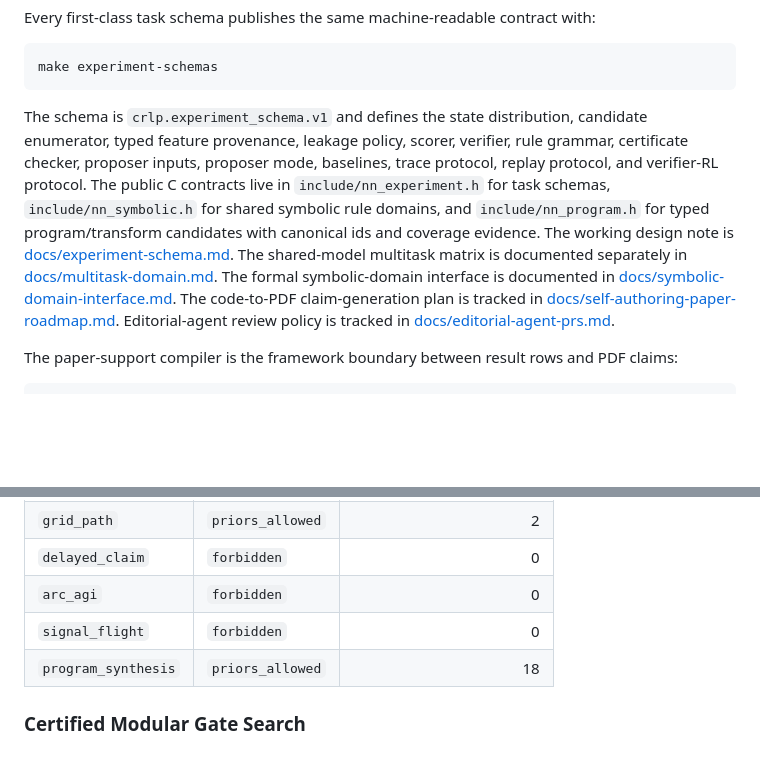
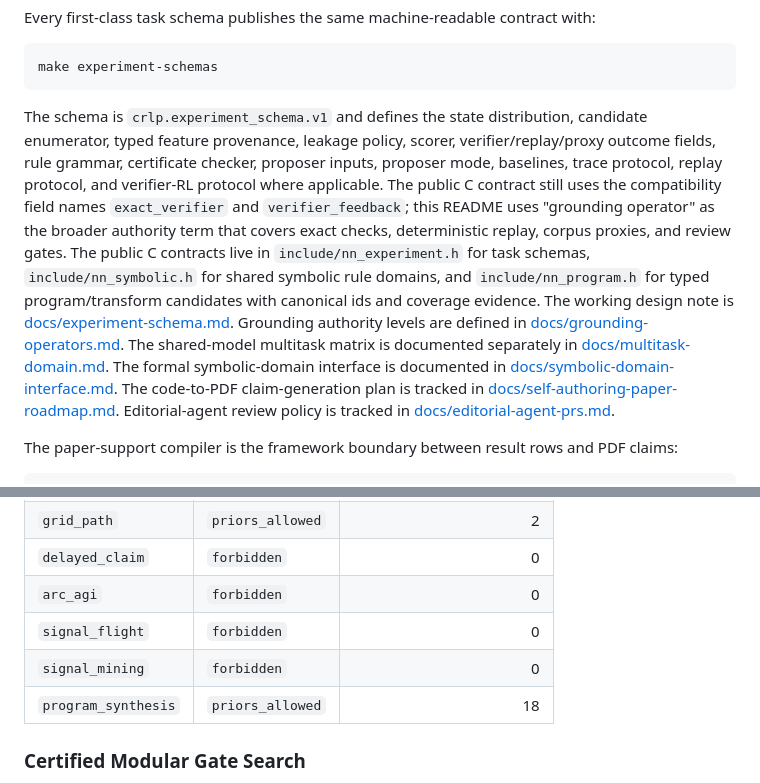
Before and after one commit to atimics/crlplrimes, a Markdown page: README.md, 2 parts joined by grey strips. Drawn GitHub-style; blank space fills up the shorter version.

````diff
--- a/README.md
+++ b/README.md
@@ -17,8 +18,8 @@ Every first-class task schema publishes the same machine-readable contract with:
 make experiment-schemas
 ```
 
-The schema is `crlp.experiment_schema.v1` and defines the state distribution, candidate enumerator, typed feature provenance, leakage policy, scorer, verifier, rule grammar, certificate checker, proposer inputs, proposer mode, baselines, trace protocol, replay protocol, and verifier-RL protocol. The public C contracts live in `include/nn_experiment.h` for task schemas, `include/nn_symbolic.h` for shared symbolic rule domains, and `include/nn_program.h` for typed program/transform candidates with canonical ids and coverage evidence.
-The working design note is [docs/experiment-schema.md](docs/experiment-schema.md). The shared-model multitask matrix is documented separately in [docs/multitask-domain.md](docs/multitask-domain.md). The formal symbolic-domain interface is documented in [docs/symbolic-domain-interface.md](docs/symbolic-domain-interface.md). The code-to-PDF claim-generation plan is tracked in [docs/self-authoring-paper-roadmap.md](docs/self-authoring-paper-roadmap.md). Editorial-agent review policy is tracked in [docs/editorial-agent-prs.md](docs/editorial-agent-prs.md).
+The schema is `crlp.experiment_schema.v1` and defines the state distribution, candidate enumerator, typed feature provenance, leakage policy, scorer, verifier/replay/proxy outcome fields, rule grammar, certificate checker, proposer inputs, proposer mode, baselines, trace protocol, replay protocol, and verifier-RL protocol where applicable. The public C contract still uses the compatibility field names `exact_verifier` and `verifier_feedback`; this README uses "grounding operator" as the broader authority term that covers exact checks, deterministic replay, corpus proxies, and review gates. The public C contracts live in `include/nn_experiment.h` for task schemas, `include/nn_symbolic.h` for shared symbolic rule domains, and `include/nn_program.h` for typed program/transform candidates with canonical ids and coverage evidence.
+The working design note is [docs/experiment-schema.md](docs/experiment-schema.md). Grounding authority levels are defined in [docs/grounding-operators.md](docs/grounding-operators.md). The shared-model multitask matrix is documented separately in [docs/multitask-domain.md](docs/multitask-domain.md). The formal symbolic-domain interface is documented in [docs/symbolic-domain-interface.md](docs/symbolic-domain-interface.md). The code-to-PDF claim-generation plan is tracked in [docs/self-authoring-paper-roadmap.md](docs/self-authoring-paper-roadmap.md). Editorial-agent review policy is tracked in [docs/editorial-agent-prs.md](docs/editorial-agent-prs.md).
 
 The paper-support compiler is the framework boundary between result rows and
 PDF claims:
@@ -88,6 +99,7 @@ Current leakage audit:
 | `delayed_claim` | `forbidden` | 0 |
 | `arc_agi` | `forbidden` | 0 |
 | `signal_flight` | `forbidden` | 0 |
+| `signal_mining` | `forbidden` | 0 |
 | `program_synthesis` | `priors_allowed` | 18 |
 
 ### Certified Modular Gate Search
````
Also changed, not shown: other parts of README.md (+25 -14 lines), docs/experiment-schema.md (+48 -16 lines), docs/grounding-operators.md (added, +68 -0 lines).
